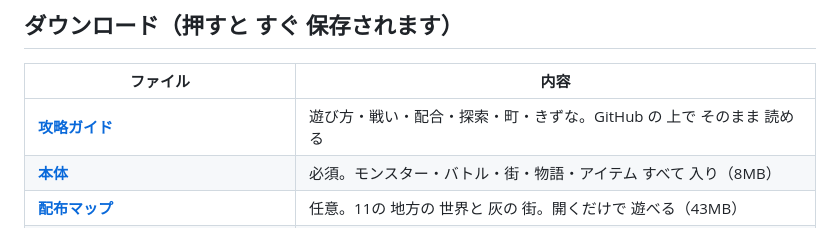
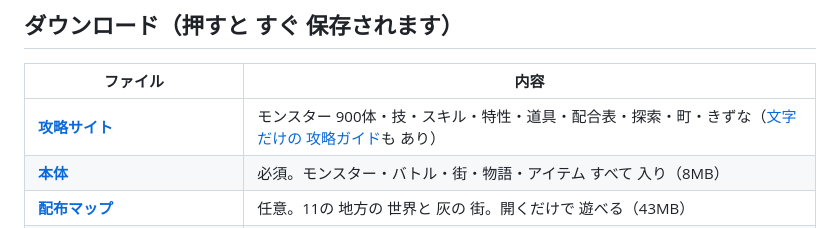
Before and after one commit to JOKER05www/Mine-Quest, a Markdown page: README.md, the part around the change. Drawn GitHub-style.

Commit message:
README: 攻略サイトの リンクを ダウンロード表に
Co-Authored-By: Claude Opus 5.5 <noreply@anthropic.com>
Claude-Session: https://claude.ai/code/session_0154dbznQTzZk8fSmzCWCkNb

```diff
--- a/README.md
+++ b/README.md
@@ -7,7 +7,7 @@
 
 | ファイル | 内容 |
 |---|---|
-| **[攻略ガイド](GUIDE.md)** | 遊び方・戦い・配合・探索・町・きずな。GitHub の 上で そのまま 読める |
+| **[攻略サイト](https://claude.ai/artifact/SV4zHYstG1JasnapW6ddwX)** | モンスター 900体・技・スキル・特性・道具・配合表・探索・町・きずな（[文字だけの 攻略ガイド](GUIDE.md)も あり） |
 | **[本体](https://github.com/JOKER05www/mine-quest/raw/main/files/MineQuest_v3_0_0.mcaddon)** | 必須。モンスター・バトル・街・物語・アイテム すべて 入り（8MB） |
 | **[配布マップ](https://github.com/JOKER05www/mine-quest/raw/main/files/MineQuest_map.mcworld)** | 任意。11の 地方の 世界と 灰の 街。開くだけで 遊べる（43MB） |
 | [追加ストーリー「滅びた世界」](https://github.com/JOKER05www/mine-quest/raw/main/files/MineQuest_Story_Ruinheim.mcpack) | 任意（試遊版）。本体と 同じ ワールドの ビヘイビアーパックに 入れる |
```
